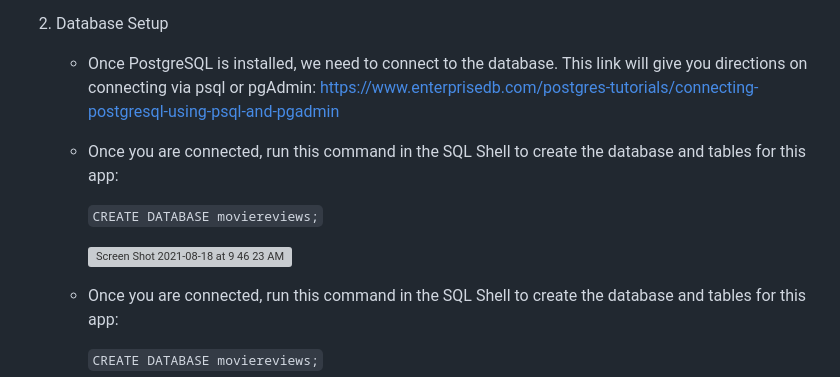
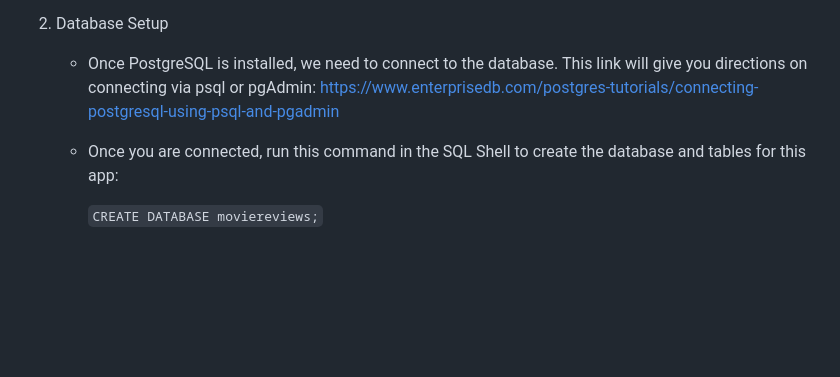
Before and after one commit to pakawaka1/YearOneMovieList, a Markdown page: README.md, the part around the change. Rendered like a GitHub page; blank space fills up the shorter version; grey boxes are pictures that could not be loaded.

```diff
--- a/README.md
+++ b/README.md
@@ -14,12 +14,6 @@ A full stack application which allows users to search, find information and add
 2.  Database Setup
 
     - Once PostgreSQL is installed, we need to connect to the database. This link will give you directions on connecting via psql or pgAdmin: https://www.enterprisedb.com/postgres-tutorials/connecting-postgresql-using-psql-and-pgadmin
-
-    - Once you are connected, run this command in the SQL Shell to create the database and tables for this app:
-
-      `CREATE DATABASE moviereviews;`
-
-      <img width="581" alt="Screen Shot 2021-08-18 at 9 46 23 AM" src="https://user-images.githubusercontent.com/29390297/129939141-bce659d7-44fa-4f6f-b298-b76600c9cee9.png">
 
     - Once you are connected, run this command in the SQL Shell to create the database and tables for this app:
 
```
